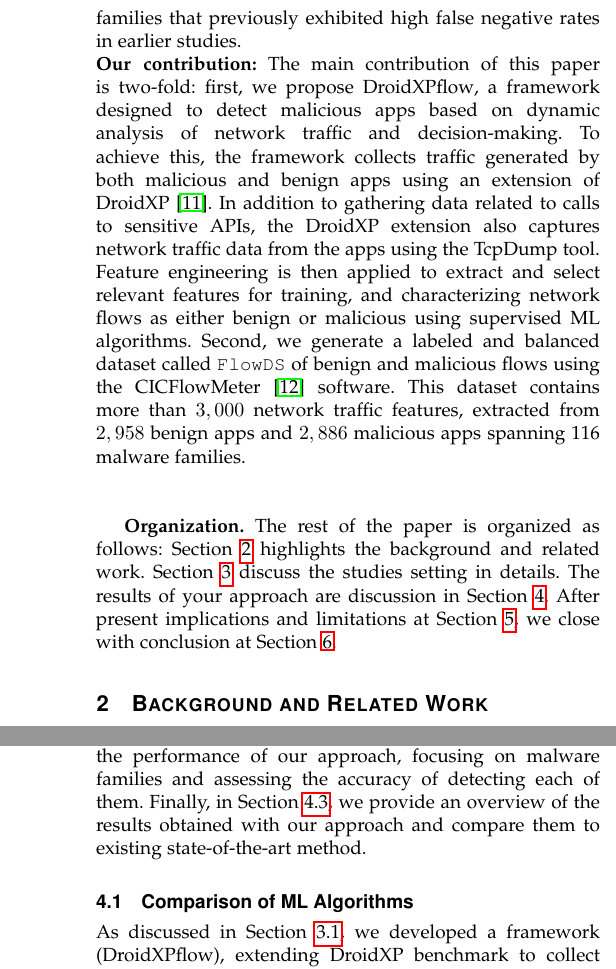
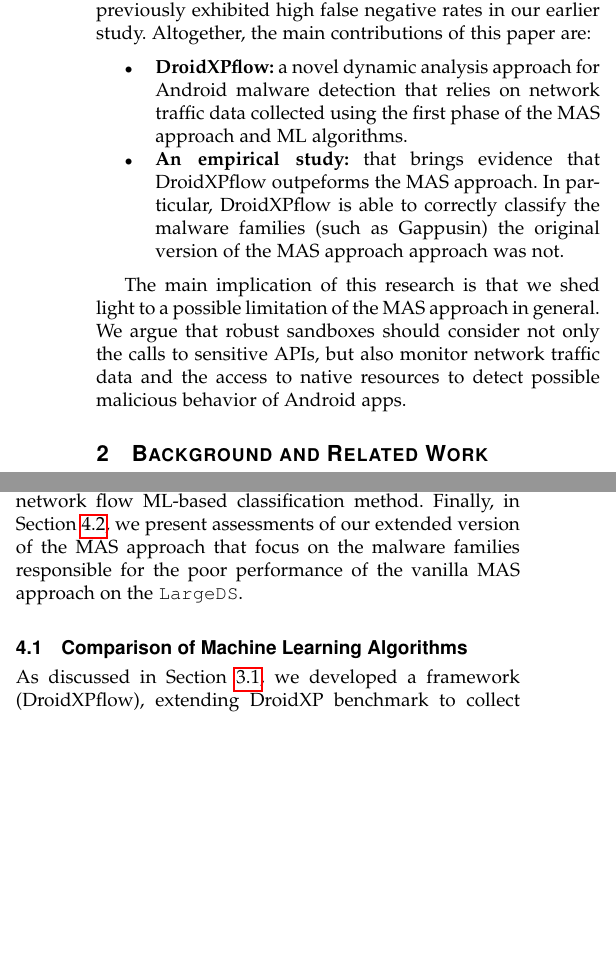
Before and after one commit to droidxp/ML, a LaTeX paper (Paper-Network-Flows/main.tex, which reads Paper-Network-Flows/introduction.tex, Paper-Network-Flows/results.tex): two parts of the columns of pages 2 and 6 of 12 before the commit and two parts of the columns of pages 2 and 5 of 12 after it, joined at a grey line, cut so that both start at the same text, the shorter picture padded with empty space. Compiled offline with pdfLaTeX.

Commit message:
revisao da secao de introducao

```diff
--- a/Paper-Network-Flows/introduction.tex
+++ b/Paper-Network-Flows/introduction.tex
@@ -10,5 +10,3 @@ Further exploration of the \mas was also identified at chapter 5 of this thesis,
 
-Motivated by the limited results reported in the \blls, this research focuses on the dynamic behavior of malware and aims to detect it by analyzing its network traffic features, with the support of machine learning (ML) algorithms. Our experimental results show that the proposed model outperforms previous state-of-the-art approaches, achieving an \fone of 0.89. This improvement is particularly significant for malware families that previously exhibited high false negative rates in earlier studies.\newline
-\textbf{Our contribution:} The main contribution of this paper is two-fold: first, we propose \droidxpflow, a framework designed to detect malicious apps based on dynamic analysis of network traffic and decision-making. To achieve this, the framework collects traffic generated by both malicious and benign apps using an extension of \droidxp~\cite{DBLP:conf/scam/CostaMCMVBC20}. In addition to gathering data related to calls to sensitive APIs, the \droidxp extension also captures network traffic data from the apps using the TcpDump tool. Feature engineering is then applied to extract and select relevant features for training, and characterizing network flows as either benign or malicious using supervised ML algorithms. Second, we generate a labeled and balanced dataset called \fds of benign and malicious flows using the CICFlowMeter~\cite{DBLP:conf/icissp/LashkariDMG17} software. This dataset contains more than $3,000$ network traffic features, extracted from $2,958$ benign apps and $2,886$ malicious apps spanning 116 malware families.\newline\newline
+Further exploration of the \mas was also discussed \pw, which revealed the need for additional studies using datasets larger than used in the \blls. The research presents an empirical evaluation of the \mas using a larger dataset (hereafter referred to as \cds), which contains $4,076$ app pairs and $116$ malware families. That previous study also showed evidence that, when applied to the \cds, the accuracy of the \mas drops significantly, with an \fone of $0.54$. This suggests that the effectiveness of the \mas in detecting and preventing malicious behaviors may not be generalizable to larger datasets.
 
-\textbf{Organization.} The rest of the paper is organized as follows: Section~\ref{sec:background} highlights the background and related work. Section~\ref{sec:Methodology} discuss the studies setting in details. The results of your approach are discussion in Section~\ref{sec:results}. After present implications and limitations at Section~\ref{sec:discussion}, we close with conclusion at Section~\ref{sec:conclusions}.
@@ -14,0 +18,26 @@ Motivated by the limited results reported in the \blls, this research focuses on
+detail in this paper leads to an accuracy (\fone) of 0.89. This improvement is particularly significant for malware
+families that previously exhibited high false negative rates in our earlier study. Altogether, the main
+contributions of this paper are:
+
+\begin{itemize}
+  \item {\bf \droidxpflow:} a novel dynamic analysis approach for Android malware detection that relies on network traffic data
+  collected using the first phase of the \mas and ML algorithms.
+
+  \item {\bf An empirical study:} that brings evidence that \droidxpflow outpeforms the \mas. In particular, \droidxpflow
+  is able to correctly classify the malware families (such as Gappusin) the original version of the
+  \mas approach was not.
+\end{itemize}
+
+The main implication of this research is that we shed light to
+a possible limitation of the \mas in general. We argue that
+robust sandboxes should consider not only the calls to
+sensitive APIs, but also monitor network traffic data and the
+access to native resources to detect possible malicious
+behavior of Android apps.
+
+% \textbf{Our contribution:} Altogether, the main contribution of this paper is two-fold: first, we propose \droidxpflow,
+% a framework designed to detect malicious apps based on dynamic analysis of network traffic and ML algorithms.
+% To achieve this, the framework collects traffic generated by both original and repackaged versions of the apps using an extension
+% of \droidxp~\cite{DBLP:conf/scam/CostaMCMVBC20}. In addition to gathering data related to calls to sensitive APIs, the \droidxp extension also captures network traffic data from the apps using the TcpDump tool. Feature engineering is then applied to extract and select relevant features for training, and characterizing network flows as either benign or malicious using supervised ML algorithms. Second, we generate a labeled and balanced dataset called \fds of benign and malicious flows using the CICFlowMeter~\cite{DBLP:conf/icissp/LashkariDMG17} software. This dataset contains more than $3,000$ network traffic features, extracted from $2,958$ benign apps and $2,886$ malicious apps spanning 116 malware families.\newline\newline
+
+% \textbf{Organization.} The rest of the paper is organized as follows: Section~\ref{sec:background} highlights the background and related work. Section~\ref{sec:Methodology} discuss the studies setting in details. The results of your approach are discussion in Section~\ref{sec:results}. After present implications and limitations at Section~\ref{sec:discussion}, we close with conclusion at Section~\ref{sec:conclusions}.
--- a/Paper-Network-Flows/main.tex
+++ b/Paper-Network-Flows/main.tex
@@ -70,6 +70,14 @@
         colframe=gray!35!black,%
         fonttitle=\bfseries,title after break={Lemma  -- \raggedleft Continued}%
     }{lem}
+
+
+% \newcommand{\pw}{Chapter~\ref{chap:large-study}}
+% \newcommand{\pw}{\ref{}}
+\newcommand{\pw}{in Chapter~5}
+
+% \newcommand{\chap}{section}
+\newcommand{\chap}{chapter}
 
 \newcommand{\tb}[2]{\tipbox{{\bf Finding #1}. #2}}
 
--- a/Paper-Network-Flows/results.tex
+++ b/Paper-Network-Flows/results.tex
@@ -1,3 +1,2 @@
 \section{Results}\label{sec:results}
 
-This section presents the results of our research. In Section~\ref{sec:ml}, we compare the performance of various machine learning (ML) algorithms in classifying apps from the \fds dataset as either malware or non-malware using our framework, \droidxpflow. In Section~\ref{sec:family-assessment}, we evaluate the performance of our approach, focusing on malware families and assessing the accuracy of detecting each of them. Finally, in Section~\ref{sec:new-mas-approach}, we provide an overview of the results obtained with our approach and compare them to existing state-of-the-art method.
@@ -4,7 +14,9 @@ This section presents the results of our research. In Section~\ref{sec:ml}, we c
+which combines the analysis of sensitive API calls with our designed network flow ML-based classification method.
+Finally, in Section~\ref{sec:family-assessment}, we present assessments of our extended
+version of the \mas that focus on the malware families responsible for the poor performance of
+the vanilla \mas on the \cds.
 
-
-
-\subsection{Comparison of ML Algorithms}\label{sec:ml}
+\subsection{Comparison of Machine Learning Algorithms}\label{sec:ml}
 
 As discussed in Section~\ref{sec:dataset}, we developed a framework (\droidxpflow), extending DroidXP benchmark to collect network flow information from apps during their execution via DroidBot campaigns. We then conducted our experiment using \droidxpflow, which incorporates network flow data analysis and ML algorithms.
 
```
Also changed, not shown: Paper-Network-Flows/introduction.tex (13 more changed lines), Paper-Network-Flows/results.tex (11 more changed lines).
